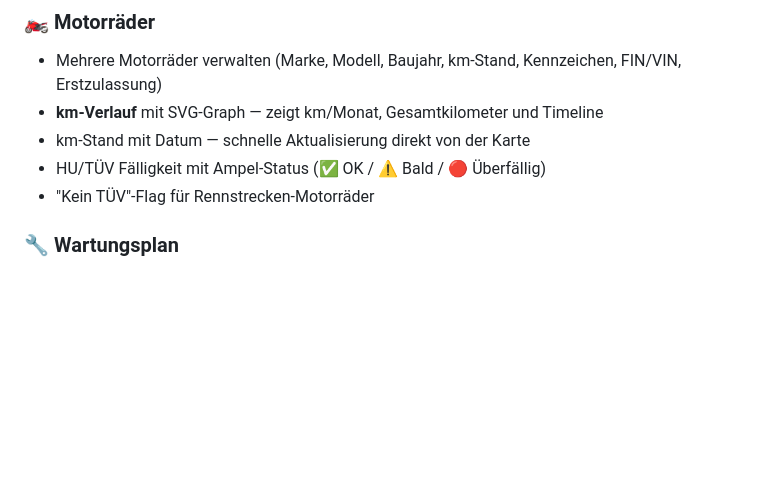
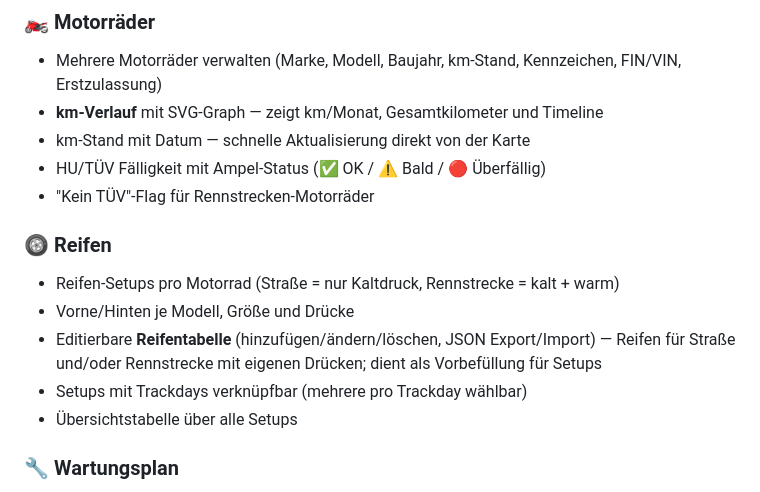
Before and after one commit to Ricci73/motorrad-serviceheft, a Markdown page: README.md, the part around the change. Drawn GitHub-style; blank space fills up the shorter version.

Commit message:
README: Reifen-Setups + Reifentabelle

```diff
--- a/README.md
+++ b/README.md
@@ -14,6 +14,13 @@ Dein digitaler Schreibtisch als Motorradfahrer — kostenlos, mobil, offline-fä
 - km-Stand mit Datum — schnelle Aktualisierung direkt von der Karte
 - HU/TÜV Fälligkeit mit Ampel-Status (✅ OK / ⚠️ Bald / 🔴 Überfällig)
 - "Kein TÜV"-Flag für Rennstrecken-Motorräder
+
+### 🛞 Reifen
+- Reifen-Setups pro Motorrad (Straße = nur Kaltdruck, Rennstrecke = kalt + warm)
+- Vorne/Hinten je Modell, Größe und Drücke
+- Editierbare **Reifentabelle** (hinzufügen/ändern/löschen, JSON Export/Import) — Reifen für Straße und/oder Rennstrecke mit eigenen Drücken; dient als Vorbefüllung für Setups
+- Setups mit Trackdays verknüpfbar (mehrere pro Trackday wählbar)
+- Übersichtstabelle über alle Setups
 
 ### 🔧 Wartungsplan
 - Konfigurierbare Intervalle (km & Monate)
```
